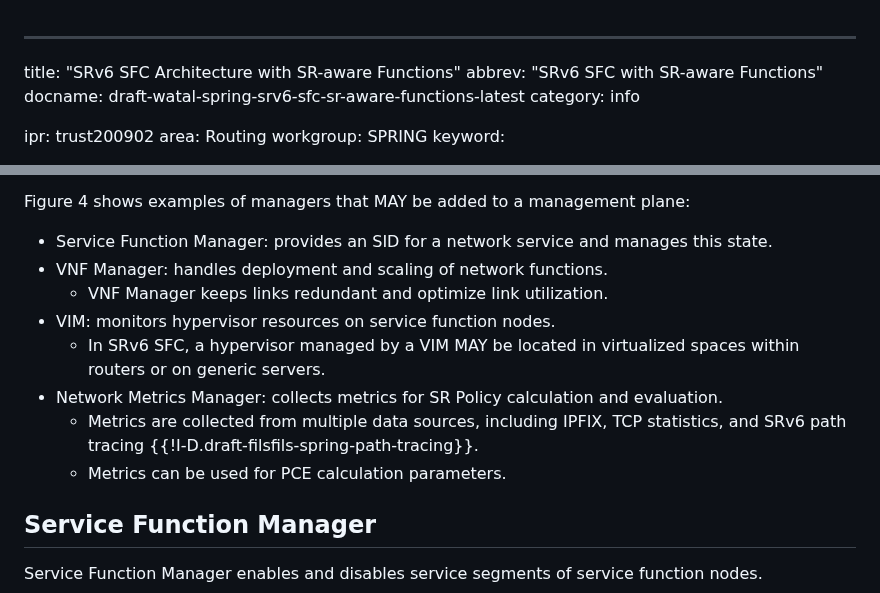
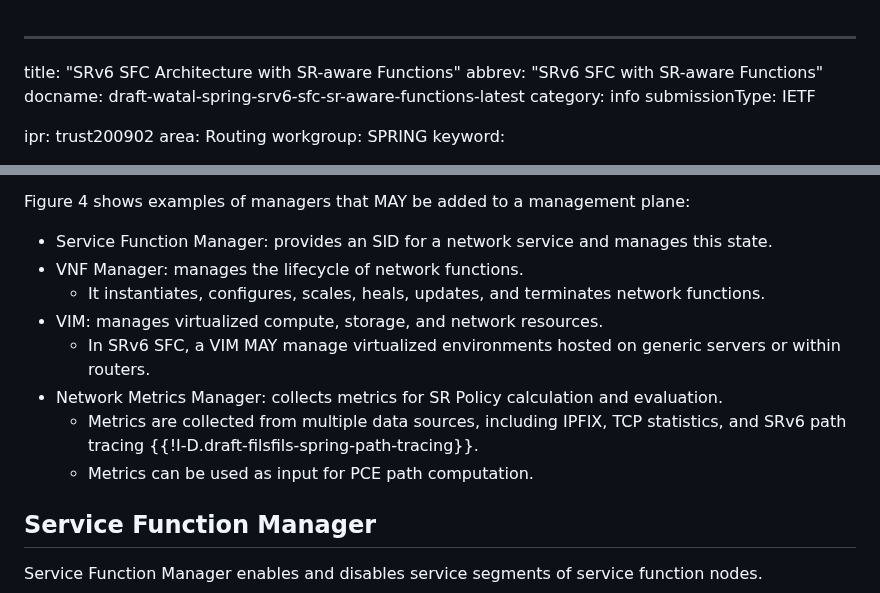
Before and after one commit to watal/draft-watal-spring-srv6-sfc-sr-aware-functions, a Markdown page: draft-watal-spring-srv6-sfc-sr-aware-functions.md, 2 parts joined by grey strips. Rendered like a GitHub page.

Commit message:
chore(docs): fix VIM/VNFM

```diff
--- a/draft-watal-spring-srv6-sfc-sr-aware-functions.md
+++ b/draft-watal-spring-srv6-sfc-sr-aware-functions.md
@@ -3,6 +3,7 @@ title: "SRv6 SFC Architecture with SR-aware Functions"
 abbrev: "SRv6 SFC with SR-aware Functions"
 docname: draft-watal-spring-srv6-sfc-sr-aware-functions-latest
 category: info
+submissionType: IETF
 
 ipr: trust200902
 area: Routing
@@ -303,13 +304,13 @@ The details of each manager are outside the scope of this document, as the south
 Figure 4 shows examples of managers that MAY be added to a management plane:
 
 * Service Function Manager: provides an SID for a network service and manages this state.
-* VNF Manager: handles deployment and scaling of network functions.
-   * VNF Manager keeps links redundant and optimize link utilization.
-* VIM: monitors hypervisor resources on service function nodes.
-   * In SRv6 SFC, a hypervisor managed by a VIM MAY be located in virtualized spaces within routers or on generic servers.
+* VNF Manager: manages the lifecycle of network functions.
+   * It instantiates, configures, scales, heals, updates, and terminates network functions.
+* VIM: manages virtualized compute, storage, and network resources.
+   * In SRv6 SFC, a VIM MAY manage virtualized environments hosted on generic servers or within routers.
 * Network Metrics Manager: collects metrics for SR Policy calculation and evaluation.
    * Metrics are collected from multiple data sources, including IPFIX, TCP statistics, and SRv6 path tracing {{!I-D.draft-filsfils-spring-path-tracing}}.
-   * Metrics can be used for PCE calculation parameters.
+   * Metrics can be used as input for PCE path computation.
 
 ## Service Function Manager
 Service Function Manager enables and disables service segments of service function nodes.
```
